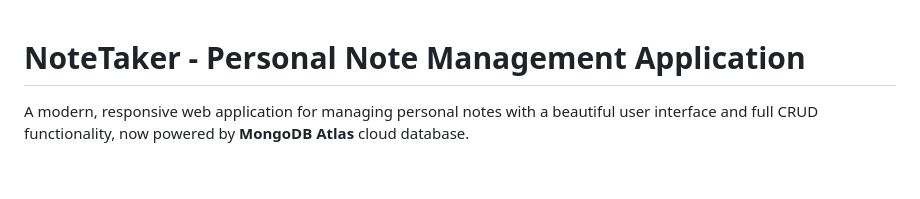
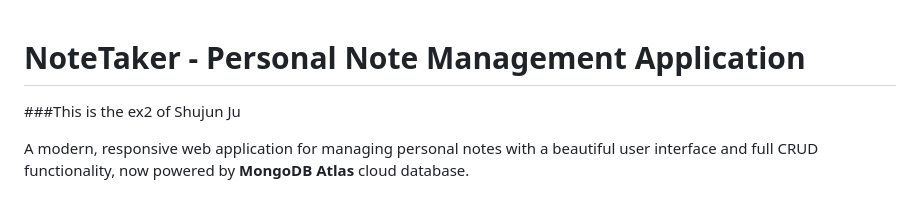
Before and after one commit to SoberOrange1/note-app-new, a Markdown page: README.md, the part around the change. Rendered like a GitHub page; blank space fills up the shorter version.

Commit message:
Add project description for ex2 of Shujun Ju

```diff
--- a/README.md
+++ b/README.md
@@ -1,4 +1,5 @@
 # NoteTaker - Personal Note Management Application
+###This is the ex2 of Shujun Ju
 
 A modern, responsive web application for managing personal notes with a beautiful user interface and full CRUD functionality, now powered by **MongoDB Atlas** cloud database.
 
```
